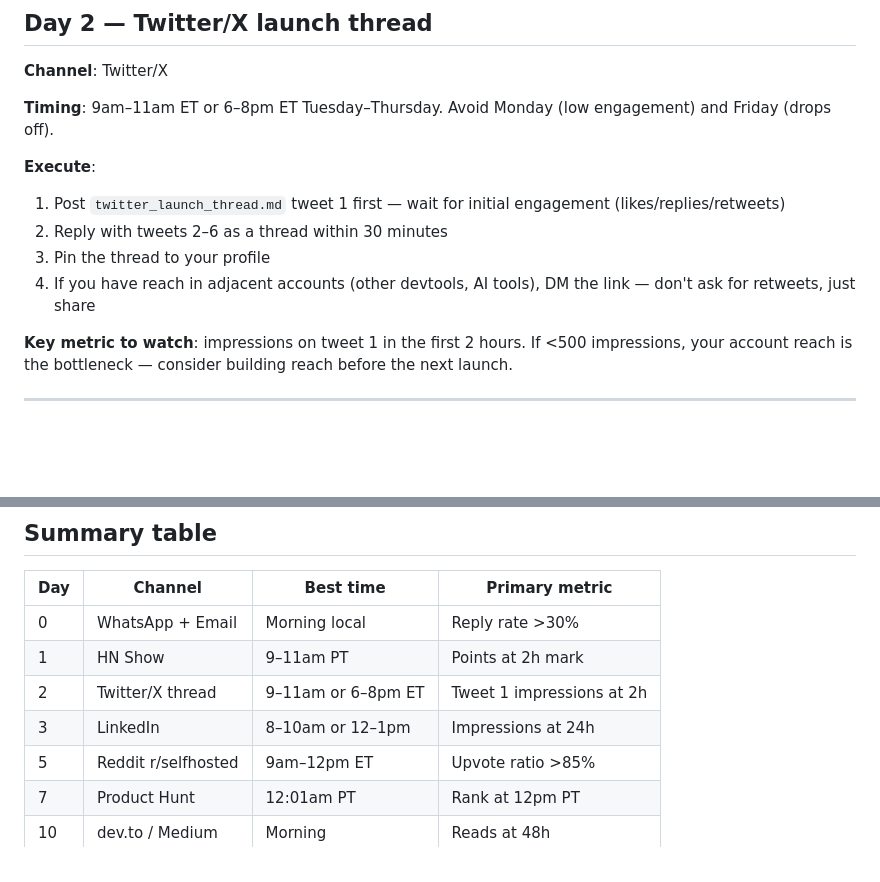
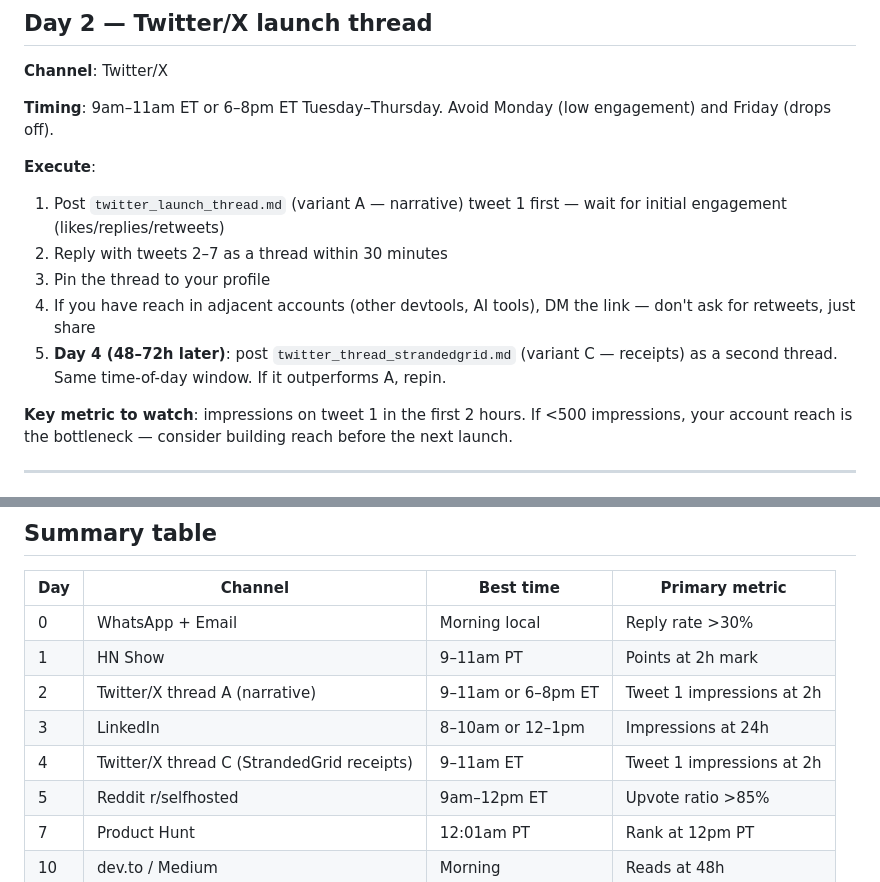
Before and after one commit to ethanadjedj-labs/concerto, a Markdown page: docs/distribution/PLAYBOOK.md, 2 parts joined by grey strips. Drawn GitHub-style; blank space fills up the shorter version.

```diff
--- a/docs/distribution/PLAYBOOK.md
+++ b/docs/distribution/PLAYBOOK.md
@@ -41,10 +41,11 @@ Sequence the channels. Respect the timing. Watch the right metric at each step.
 **Timing**: 9am–11am ET or 6–8pm ET Tuesday–Thursday. Avoid Monday (low engagement) and Friday (drops off).
 
 **Execute**:
-1. Post `twitter_launch_thread.md` tweet 1 first — wait for initial engagement (likes/replies/retweets)
-2. Reply with tweets 2–6 as a thread within 30 minutes
+1. Post `twitter_launch_thread.md` (variant A — narrative) tweet 1 first — wait for initial engagement (likes/replies/retweets)
+2. Reply with tweets 2–7 as a thread within 30 minutes
 3. Pin the thread to your profile
 4. If you have reach in adjacent accounts (other devtools, AI tools), DM the link — don't ask for retweets, just share
+5. **Day 4 (48–72h later)**: post `twitter_thread_strandedgrid.md` (variant C — receipts) as a second thread. Same time-of-day window. If it outperforms A, repin.
 
 **Key metric to watch**: impressions on tweet 1 in the first 2 hours. If <500 impressions, your account reach is the bottleneck — consider building reach before the next launch.
 
@@ -117,8 +118,9 @@ Sequence the channels. Respect the timing. Watch the right metric at each step.
 |-----|---------|-----------|----------------|
 | 0 | WhatsApp + Email | Morning local | Reply rate >30% |
 | 1 | HN Show | 9–11am PT | Points at 2h mark |
-| 2 | Twitter/X thread | 9–11am or 6–8pm ET | Tweet 1 impressions at 2h |
+| 2 | Twitter/X thread A (narrative) | 9–11am or 6–8pm ET | Tweet 1 impressions at 2h |
 | 3 | LinkedIn | 8–10am or 12–1pm | Impressions at 24h |
+| 4 | Twitter/X thread C (StrandedGrid receipts) | 9–11am ET | Tweet 1 impressions at 2h |
 | 5 | Reddit r/selfhosted | 9am–12pm ET | Upvote ratio >85% |
 | 7 | Product Hunt | 12:01am PT | Rank at 12pm PT |
 | 10 | dev.to / Medium | Morning | Reads at 48h |
```
Also changed, not shown: docs/distribution/twitter_thread_strandedgrid.md (added, +174 -0 lines).
